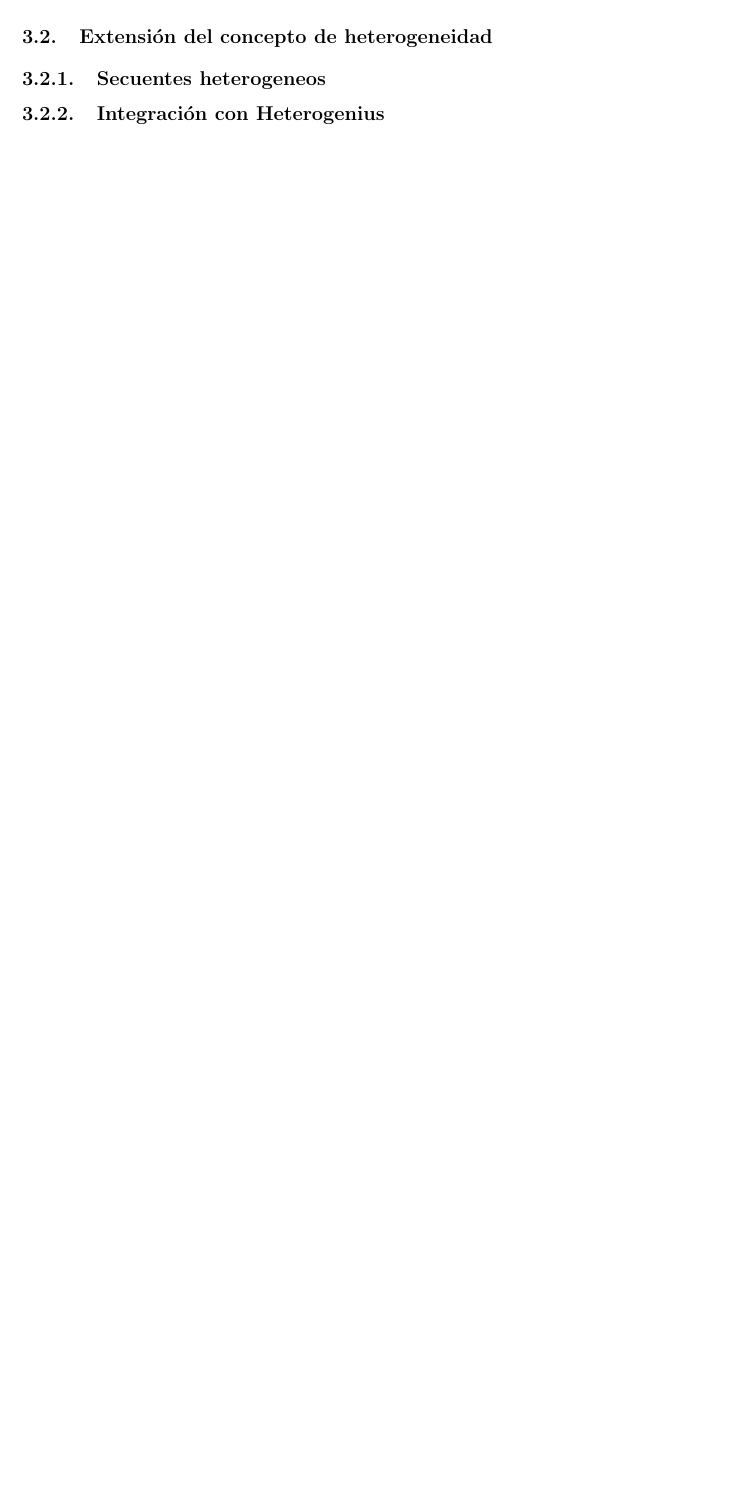
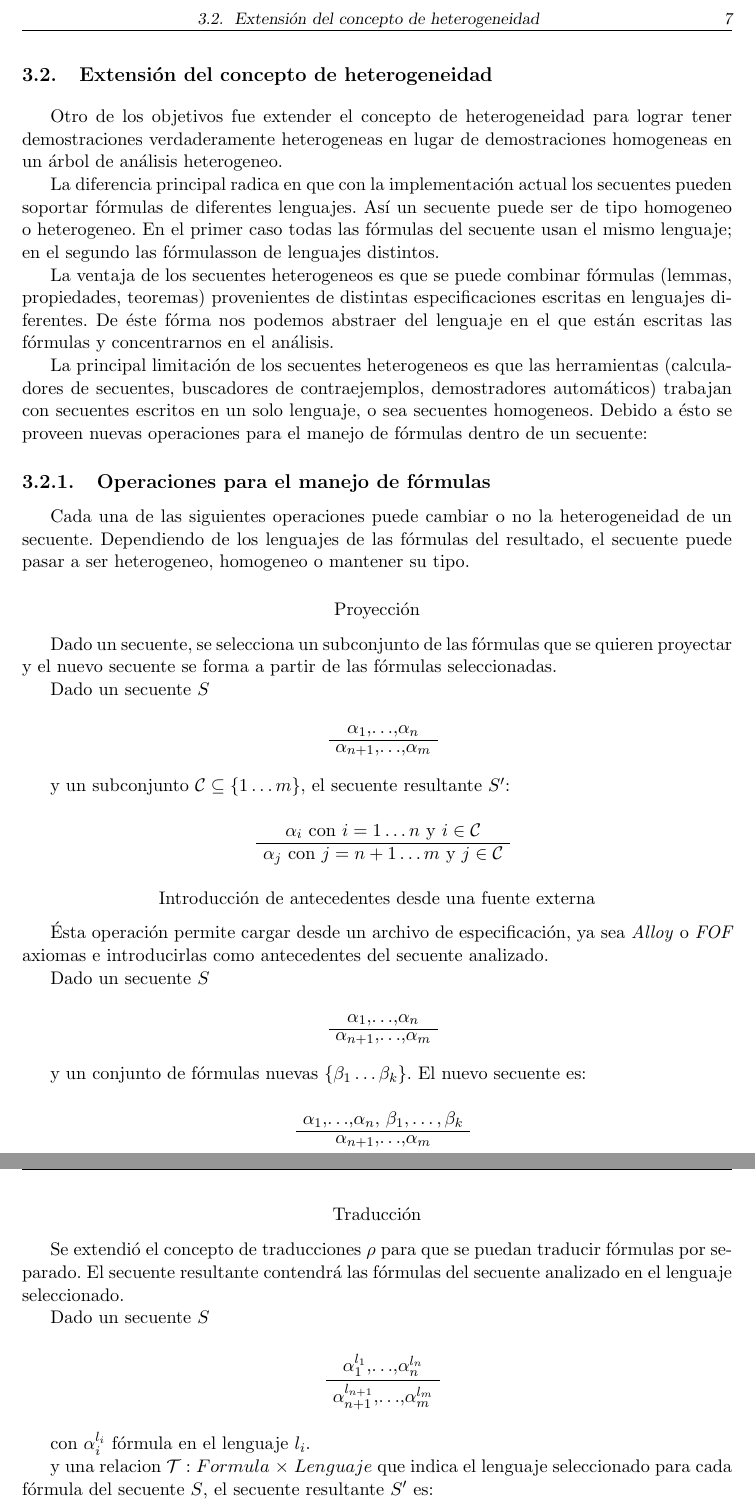
Before and after one commit to antongal/informe, a LaTeX thesis (latex/tesis.tex, which reads latex/aportes.tex, latex/heterogeneidad.tex): part of page 14 of 20 before the commit and two parts of pages 15 and 16 of 24 after it, the two joined at a grey line, cut so that both start at the same text, the shorter picture padded with empty space. Compiled offline with pdfLaTeX.

Commit message:
algunos aportes

```diff
--- a/latex/aportes.tex
+++ b/latex/aportes.tex
@@ -99,8 +101,3 @@
 
 
 %objetivo 2
-\section{Extensi'on del concepto de heterogeneidad}
-
-\subsection{Secuentes heterogeneos}
-
-\subsection{Integraci'on con Heterogenius}
--- /dev/null
+++ b/latex/heterogeneidad.tex
@@ -0,0 +1,65 @@
+\section{Extensi'on del concepto de heterogeneidad}
+
+Otro de los objetivos fue extender el concepto de heterogeneidad para lograr tener demostraciones verdaderamente heterogeneas en lugar de demostraciones homogeneas en un 'arbol de an'alisis heterogeneo.
+
+La diferencia principal radica en que con la implementaci'on actual los secuentes pueden soportar f'ormulas de diferentes lenguajes. As'i un secuente puede ser de tipo homogeneo o heterogeneo. En el primer caso todas las f'ormulas del secuente usan el mismo lenguaje; en el segundo las f'ormulasson de lenguajes distintos.
+
+La ventaja de los secuentes heterogeneos es que se puede combinar f'ormulas (lemmas, propiedades, teoremas) provenientes de distintas especificaciones escritas en lenguajes diferentes. De 'este f'orma nos podemos abstraer del lenguaje en el que est'an escritas las f'ormulas y concentrarnos en el an'alisis.
+
+La principal limitaci'on de los secuentes heterogeneos es que las herramientas (calculadores de secuentes, buscadores de contraejemplos, demostradores autom'aticos) trabajan con secuentes escritos en un solo lenguaje, o sea secuentes homogeneos. Debido a 'esto se proveen nuevas operaciones para el manejo de f'ormulas dentro de un secuente:
+
+\subsection{Operaciones para el manejo de f'ormulas}
+
+Cada una de las siguientes operaciones puede cambiar o no la heterogeneidad de un secuente.  Dependiendo de los lenguajes de las f'ormulas del resultado, el secuente puede pasar a ser heterogeneo, homogeneo o mantener su tipo.
+
+\subsubsection{Proyecci'on}
+
+Dado un secuente, se selecciona un subconjunto de las f'ormulas que se quieren proyectar y el nuevo secuente se forma a partir de las f'ormulas seleccionadas.
+
+Dado un secuente $S$
+
+\begin{prooftree}
+\AxiomC{$\alpha_1$,$\ldots$,$\alpha_n$}
+\UnaryInfC{$\alpha_{n+1}$,$\ldots$,$\alpha_m$}
+\end{prooftree}
+
+y un subconjunto $\mathcal{C} \subseteq \{1 \ldots m\}$, el secuente resultante $S'$:
+
+\begin{prooftree}
+\AxiomC{$\alpha_i$ con $i=1 \ldots n$ y $i \in \mathcal{C}$}
+\UnaryInfC{$\alpha_j$ con $j=n+1 \ldots m$ y $j \in \mathcal{C}$}
+\end{prooftree}
+
+
+\subsubsection{Introducci'on de antecedentes desde una fuente externa}
+
+'Esta operaci'on permite cargar desde un archivo de especificaci'on, ya sea \textit{Alloy} o \textit{FOF} axiomas e introducirlas como antecedentes del secuente analizado.
+
+Dado un secuente $S$
+
+\begin{prooftree}
+\AxiomC{$\alpha_1$,$\ldots$,$\alpha_n$}
+\UnaryInfC{$\alpha_{n+1}$,$\ldots$,$\alpha_m$}
+\end{prooftree}
+
+y un conjunto de f'ormulas nuevas $\{\beta_1 \ldots \beta_k\}$. El nuevo secuente es:
+
+\begin{prooftree}
+\AxiomC{$\alpha_1$,$\ldots$,$\alpha_n,$ $\beta_1,\ldots, \beta_k$}
+\UnaryInfC{$\alpha_{n+1}$,$\ldots$,$\alpha_m$}
+\end{prooftree}
+
+\subsubsection{Traducci'on}
+
+Se extendi'o el concepto de traducciones $\rho$ para que se puedan traducir f'ormulas por separado. El secuente resultante contendr'a las f'ormulas del secuente analizado en el lenguaje seleccionado.
+
+Dado un secuente $S$
+
+\begin{prooftree}
+\AxiomC{$\alpha_1^{l_1}$,$\ldots$,$\alpha_n^{l_n}$}
+\UnaryInfC{$\alpha_{n+1}^{l_{n+1}}$,$\ldots$,$\alpha_m^{l_m}$}
+\end{prooftree}
+
+con $\alpha_{i}^{l_i}$ f'ormula en el lenguaje $l_i$.
+
+y una relacion $\mathcal{T}:Formula$ $\times$ $Lenguaje$ que indica el lenguaje seleccionado para cada f'ormula del secuente $S$, el secuente resultante $S'$ es:
--- a/latex/tesis.tex
+++ b/latex/tesis.tex
@@ -13,6 +13,7 @@
 \usepackage{multicol}
 \usepackage{subfig}
 \usepackage{bussproofs}
+\usepackage{float}
 
 \begin{document}
 
```
Also changed, not shown: latex/arbolanalisis.tex (added, +3 -0 lines), latex/img/arq_traductores.png (added), latex/tesis.pdf, latex/aportes.tex (9 more changed lines), latex/heterogeneidad.tex (20 more changed lines).
